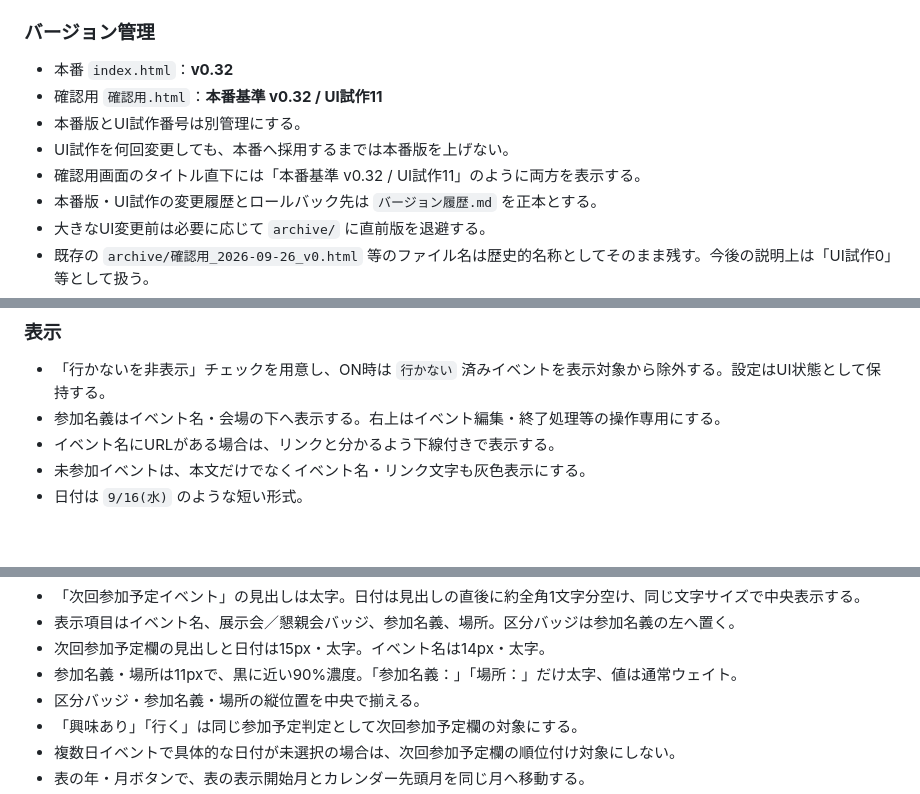
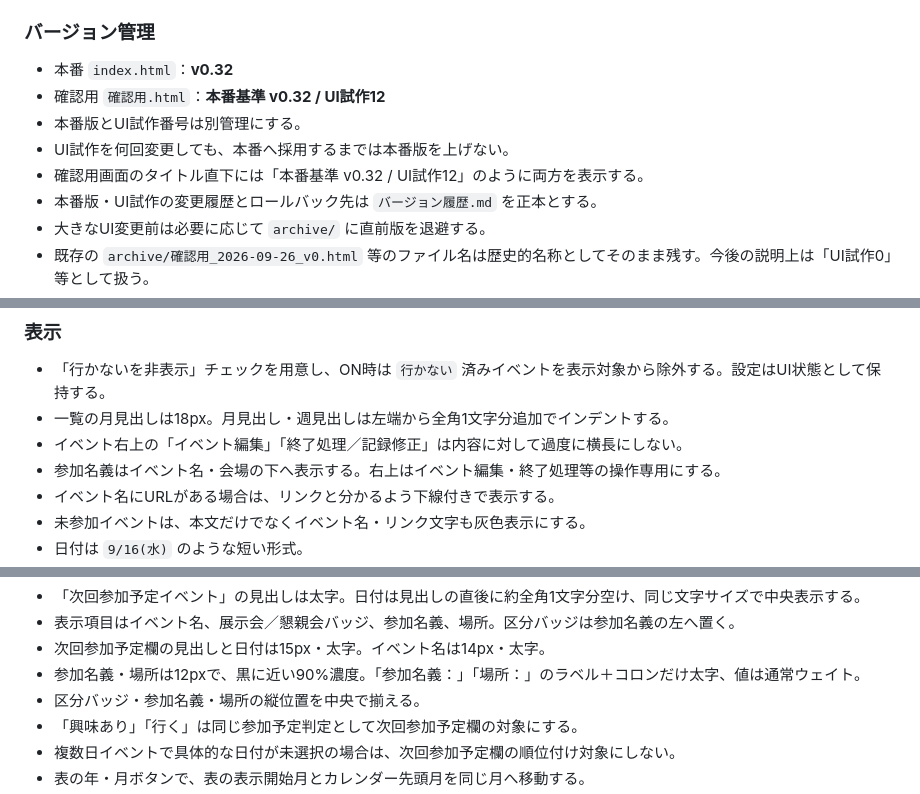
Before and after one commit to rensei11/01-event, a Markdown page: 現在の仕様.md, 3 parts joined by grey strips. GitHub-like rendering; blank space fills up the shorter version.

Commit message:
Document UI試作12 list headings and button sizing

```diff
--- a/現在の仕様.md
+++ b/現在の仕様.md
@@ -35,10 +35,10 @@ GitHubリポジトリ：`rensei11/01-event`
 
 ### バージョン管理
 - 本番 `index.html`：**v0.32**
-- 確認用 `確認用.html`：**本番基準 v0.32 / UI試作11**
+- 確認用 `確認用.html`：**本番基準 v0.32 / UI試作12**
 - 本番版とUI試作番号は別管理にする。
 - UI試作を何回変更しても、本番へ採用するまでは本番版を上げない。
-- 確認用画面のタイトル直下には「本番基準 v0.32 / UI試作11」のように両方を表示する。
+- 確認用画面のタイトル直下には「本番基準 v0.32 / UI試作12」のように両方を表示する。
 - 本番版・UI試作の変更履歴とロールバック先は `バージョン履歴.md` を正本とする。
 - 大きなUI変更前は必要に応じて `archive/` に直前版を退避する。
 - 既存の `archive/確認用_2026-09-26_v0.html` 等のファイル名は歴史的名称としてそのまま残す。今後の説明上は「UI試作0」等として扱う。
@@ -135,6 +135,8 @@ GitHubリポジトリ：`rensei11/01-event`
 
 ### 表示
 - 「行かないを非表示」チェックを用意し、ON時は `行かない` 済みイベントを表示対象から除外する。設定はUI状態として保持する。
+- 一覧の月見出しは18px。月見出し・週見出しは左端から全角1文字分追加でインデントする。
+- イベント右上の「イベント編集」「終了処理／記録修正」は内容に対して過度に横長にしない。
 - 参加名義はイベント名・会場の下へ表示する。右上はイベント編集・終了処理等の操作専用にする。
 - イベント名にURLがある場合は、リンクと分かるよう下線付きで表示する。
 - 未参加イベントは、本文だけでなくイベント名・リンク文字も灰色表示にする。
@@ -190,7 +192,7 @@ GitHubリポジトリ：`rensei11/01-event`
 - 「次回参加予定イベント」の見出しは太字。日付は見出しの直後に約全角1文字分空け、同じ文字サイズで中央表示する。
 - 表示項目はイベント名、展示会／懇親会バッジ、参加名義、場所。区分バッジは参加名義の左へ置く。
 - 次回参加予定欄の見出しと日付は15px・太字。イベント名は14px・太字。
-- 参加名義・場所は11pxで、黒に近い90%濃度。「参加名義：」「場所：」だけ太字、値は通常ウェイト。
+- 参加名義・場所は12pxで、黒に近い90%濃度。「参加名義：」「場所：」のラベル＋コロンだけ太字、値は通常ウェイト。
 - 区分バッジ・参加名義・場所の縦位置を中央で揃える。
 - 「興味あり」「行く」は同じ参加予定判定として次回参加予定欄の対象にする。
 - 複数日イベントで具体的な日付が未選択の場合は、次回参加予定欄の順位付け対象にしない。
```
